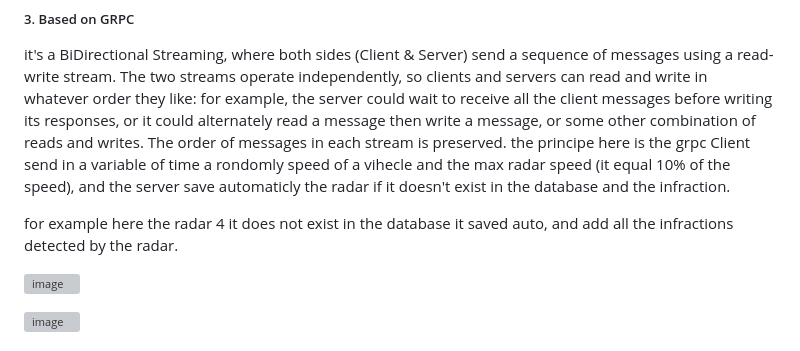
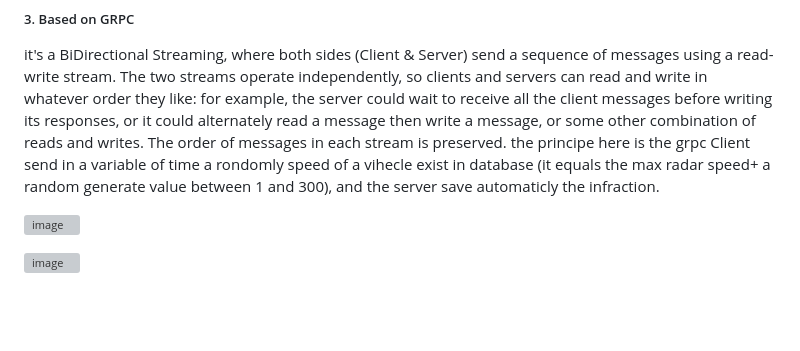
Before and after one commit to assiabenghdaif/Syst-mes-Distribu-s, a Markdown page: Distributed Systems Project/README.md, the part around the change. Rendered like a GitHub page; blank space fills up the shorter version; grey boxes are pictures that could not be loaded.

```diff
--- a/Distributed Systems Project/README.md
+++ b/Distributed Systems Project/README.md
@@ -432,9 +432,7 @@ In addition to the standard consultations and data changes operations, the syste
 <a name="radar-grpc-ser"></a>
 #####   3.  Based on GRPC
 it's a BiDirectional Streaming, where both sides (Client & Server) send a sequence of messages using a read-write stream. The two streams operate independently, so clients and servers can read and write in whatever order they like: for example, the server could wait to receive all the client messages before writing its responses, or it could alternately read a message then write a message, or some other combination of reads and writes. The order of messages in each stream is preserved.
-the principe here is the grpc Client send in a variable of time a rondomly speed of a vihecle and the max radar speed (it equal 10% of the speed), and the server save automaticly the radar if it doesn't exist in the database and the infraction.
-
-for example here the radar 4 it does not exist in the database it saved auto, and add all the infractions detected by the radar.
+the principe here is the grpc Client send in a variable of time a rondomly speed of a vihecle exist in database (it equals the max radar speed+ a random generate value between 1 and 300), and the server save automaticly the infraction.
 
 ![image](https://github.com/assiabenghdaif/Syst-mes-Distribu-s/assets/99361390/5b7b6c31-8a26-4404-94ad-6934423eae63)
 
```
